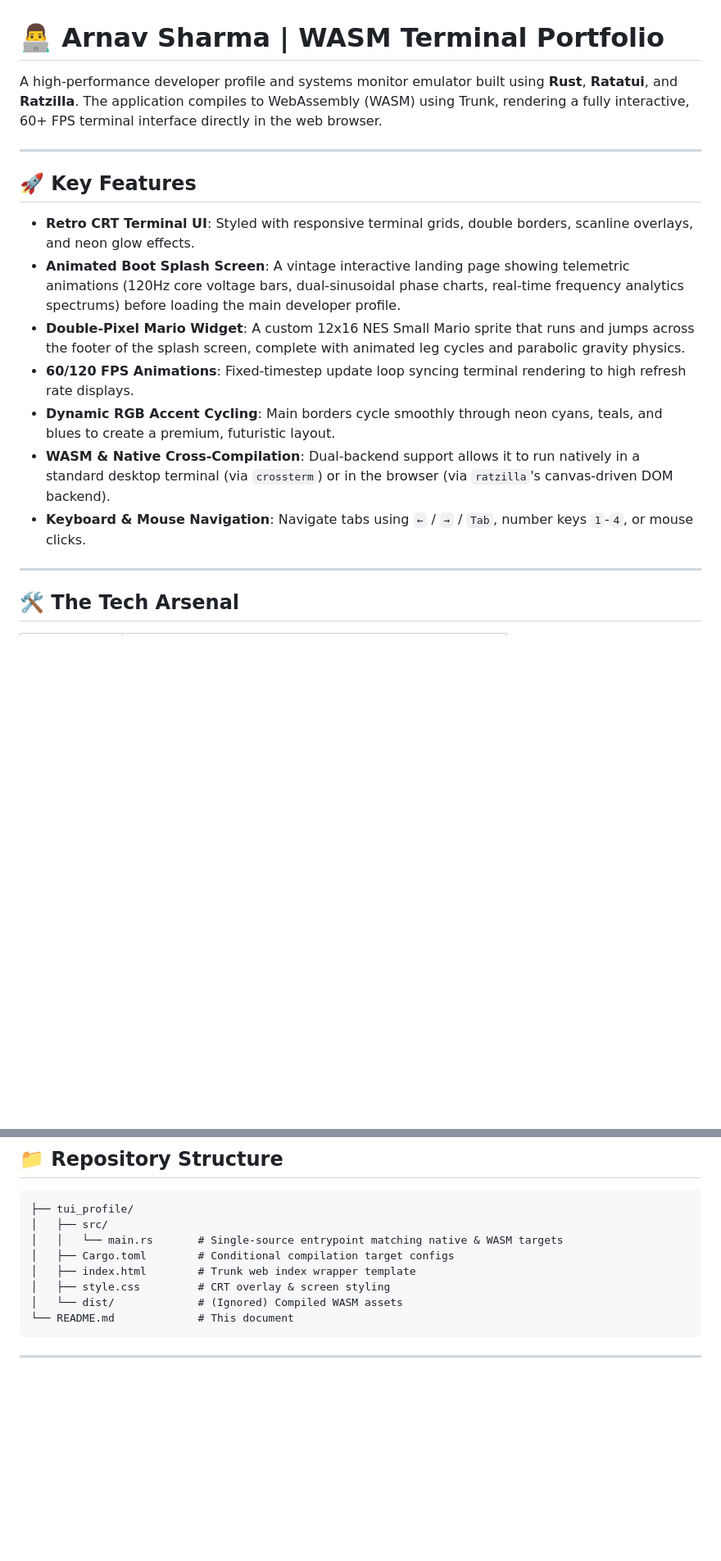
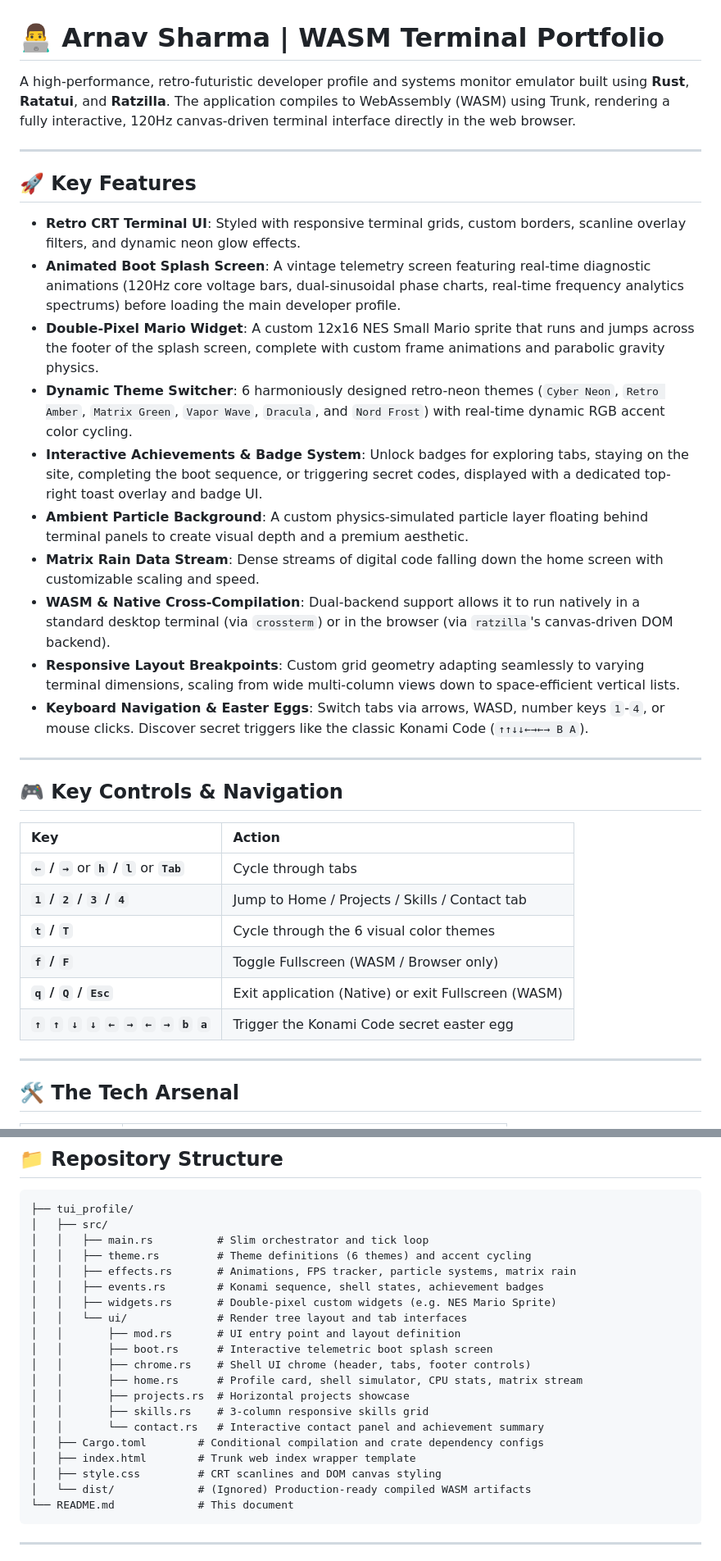
Before and after one commit to Shardz4/profile_web, a Markdown page: README.md, 2 parts joined by grey strips. Shown at 82% size. GitHub-like rendering; blank space fills up the shorter version.

Commit message:
refactor: updated readme

````diff
--- a/README.md
+++ b/README.md
@@ -1,18 +1,34 @@
 # 👨‍💻 Arnav Sharma | WASM Terminal Portfolio
 
-A high-performance developer profile and systems monitor emulator built using **Rust**, **Ratatui**, and **Ratzilla**. The application compiles to WebAssembly (WASM) using Trunk, rendering a fully interactive, 60+ FPS terminal interface directly in the web browser.
+A high-performance, retro-futuristic developer profile and systems monitor emulator built using **Rust**, **Ratatui**, and **Ratzilla**. The application compiles to WebAssembly (WASM) using Trunk, rendering a fully interactive, 120Hz canvas-driven terminal interface directly in the web browser.
 
 ---
 
 ## 🚀 Key Features
 
-*   **Retro CRT Terminal UI**: Styled with responsive terminal grids, double borders, scanline overlays, and neon glow effects.
-*   **Animated Boot Splash Screen**: A vintage interactive landing page showing telemetric animations (120Hz core voltage bars, dual-sinusoidal phase charts, real-time frequency analytics spectrums) before loading the main developer profile.
-*   **Double-Pixel Mario Widget**: A custom 12x16 NES Small Mario sprite that runs and jumps across the footer of the splash screen, complete with animated leg cycles and parabolic gravity physics.
-*   **60/120 FPS Animations**: Fixed-timestep update loop syncing terminal rendering to high refresh rate displays.
-*   **Dynamic RGB Accent Cycling**: Main borders cycle smoothly through neon cyans, teals, and blues to create a premium, futuristic layout.
+*   **Retro CRT Terminal UI**: Styled with responsive terminal grids, custom borders, scanline overlay filters, and dynamic neon glow effects.
+*   **Animated Boot Splash Screen**: A vintage telemetry screen featuring real-time diagnostic animations (120Hz core voltage bars, dual-sinusoidal phase charts, real-time frequency analytics spectrums) before loading the main developer profile.
+*   **Double-Pixel Mario Widget**: A custom 12x16 NES Small Mario sprite that runs and jumps across the footer of the splash screen, complete with custom frame animations and parabolic gravity physics.
+*   **Dynamic Theme Switcher**: 6 harmoniously designed retro-neon themes (`Cyber Neon`, `Retro Amber`, `Matrix Green`, `Vapor Wave`, `Dracula`, and `Nord Frost`) with real-time dynamic RGB accent color cycling.
+*   **Interactive Achievements & Badge System**: Unlock badges for exploring tabs, staying on the site, completing the boot sequence, or triggering secret codes, displayed with a dedicated top-right toast overlay and badge UI.
+*   **Ambient Particle Background**: A custom physics-simulated particle layer floating behind terminal panels to create visual depth and a premium aesthetic.
+*   **Matrix Rain Data Stream**: Dense streams of digital code falling down the home screen with customizable scaling and speed.
 *   **WASM & Native Cross-Compilation**: Dual-backend support allows it to run natively in a standard desktop terminal (via `crossterm`) or in the browser (via `ratzilla`'s canvas-driven DOM backend).
-*   **Keyboard & Mouse Navigation**: Navigate tabs using `←` / `→` / `Tab`, number keys `1`-`4`, or mouse clicks.
+*   **Responsive Layout Breakpoints**: Custom grid geometry adapting seamlessly to varying terminal dimensions, scaling from wide multi-column views down to space-efficient vertical lists.
+*   **Keyboard Navigation & Easter Eggs**: Switch tabs via arrows, WASD, number keys `1`-`4`, or mouse clicks. Discover secret triggers like the classic Konami Code (`↑↑↓↓←→←→ B A`).
+
+---
+
+## 🎮 Key Controls & Navigation
+
+| **Key** | **Action** |
+| :--- | :--- |
+| **`←` / `→`** or **`h` / `l`** or **`Tab`** | Cycle through tabs |
+| **`1` / `2` / `3` / `4`** | Jump to Home / Projects / Skills / Contact tab |
+| **`t` / `T`** | Cycle through the 6 visual color themes |
+| **`f` / `F`** | Toggle Fullscreen (WASM / Browser only) |
+| **`q` / `Q` / `Esc`** | Exit application (Native) or exit Fullscreen (WASM) |
+| **`↑` `↑` `↓` `↓` `←` `→` `←` `→` `b` `a`** | Trigger the Konami Code secret easter egg |
 
 ---
 
@@ -77,11 +92,23 @@ cargo run --release
 ```
 ├── tui_profile/
 │   ├── src/
-│   │   └── main.rs       # Single-source entrypoint matching native & WASM targets
-│   ├── Cargo.toml        # Conditional compilation target configs
+│   │   ├── main.rs          # Slim orchestrator and tick loop
+│   │   ├── theme.rs         # Theme definitions (6 themes) and accent cycling
+│   │   ├── effects.rs       # Animations, FPS tracker, particle systems, matrix rain
+│   │   ├── events.rs        # Konami sequence, shell states, achievement badges
+│   │   ├── widgets.rs       # Double-pixel custom widgets (e.g. NES Mario Sprite)
+│   │   └── ui/              # Render tree layout and tab interfaces
+│   │       ├── mod.rs       # UI entry point and layout definition
+│   │       ├── boot.rs      # Interactive telemetric boot splash screen
+│   │       ├── chrome.rs    # Shell UI chrome (header, tabs, footer controls)
+│   │       ├── home.rs      # Profile card, shell simulator, CPU stats, matrix stream
+│   │       ├── projects.rs  # Horizontal projects showcase
+│   │       ├── skills.rs    # 3-column responsive skills grid
+│   │       └── contact.rs   # Interactive contact panel and achievement summary
+│   ├── Cargo.toml        # Conditional compilation and crate dependency configs
 │   ├── index.html        # Trunk web index wrapper template
-│   ├── style.css         # CRT overlay & screen styling
-│   └── dist/             # (Ignored) Compiled WASM assets
+│   ├── style.css         # CRT scanlines and DOM canvas styling
+│   └── dist/             # (Ignored) Production-ready compiled WASM artifacts
 └── README.md             # This document
 ```
 
````
Also changed, not shown: other parts of README.md (+1 -2 lines).
